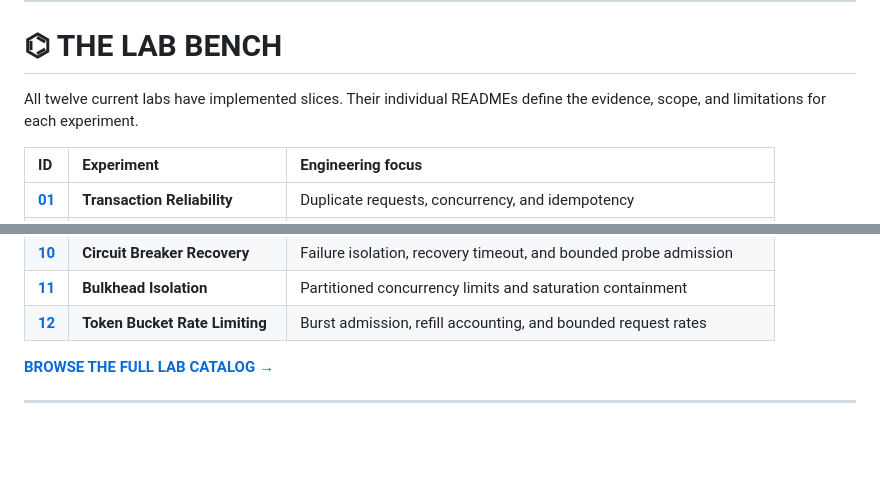
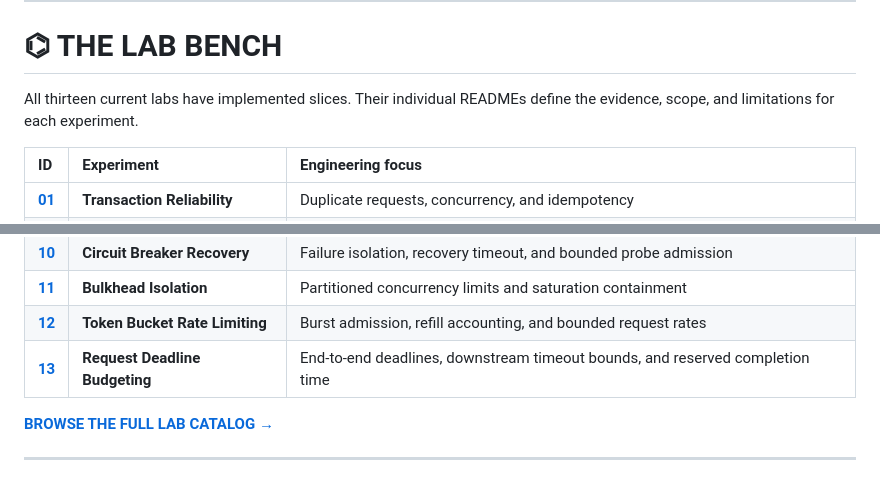
Before and after one commit to LionsToothOrg/field-labs, a Markdown page: README.md, 2 parts joined by grey strips. Drawn GitHub-style; blank space fills up the shorter version.

Commit message:
docs: reconcile Lab 13 catalog
Reconcile the root Field Labs catalog with the canonical labs catalog by adding Lab 13 and updating the lab count.

```diff
--- a/README.md
+++ b/README.md
@@ -52,7 +52,7 @@ A useful Field Lab has a narrow question, a reproducible baseline, an intentiona
 
 # ⌬ THE LAB BENCH
 
-All twelve current labs have implemented slices. Their individual READMEs define the evidence, scope, and limitations for each experiment.
+All thirteen current labs have implemented slices. Their individual READMEs define the evidence, scope, and limitations for each experiment.
 
 | ID | Experiment | Engineering focus |
 | :-- | :-- | :-- |
@@ -68,6 +68,7 @@ All twelve current labs have implemented slices. Their individual READMEs define
 | **[10](labs/10-circuit-breaker-recovery/)** | **Circuit Breaker Recovery** | Failure isolation, recovery timeout, and bounded probe admission |
 | **[11](labs/11-bulkhead-isolation/)** | **Bulkhead Isolation** | Partitioned concurrency limits and saturation containment |
 | **[12](labs/12-token-bucket-rate-limiting/)** | **Token Bucket Rate Limiting** | Burst admission, refill accounting, and bounded request rates |
+| **[13](labs/13-request-deadline-budgeting/)** | **Request Deadline Budgeting** | End-to-end deadlines, downstream timeout bounds, and reserved completion time |
 
 [**BROWSE THE FULL LAB CATALOG →**](labs/)
 
```
